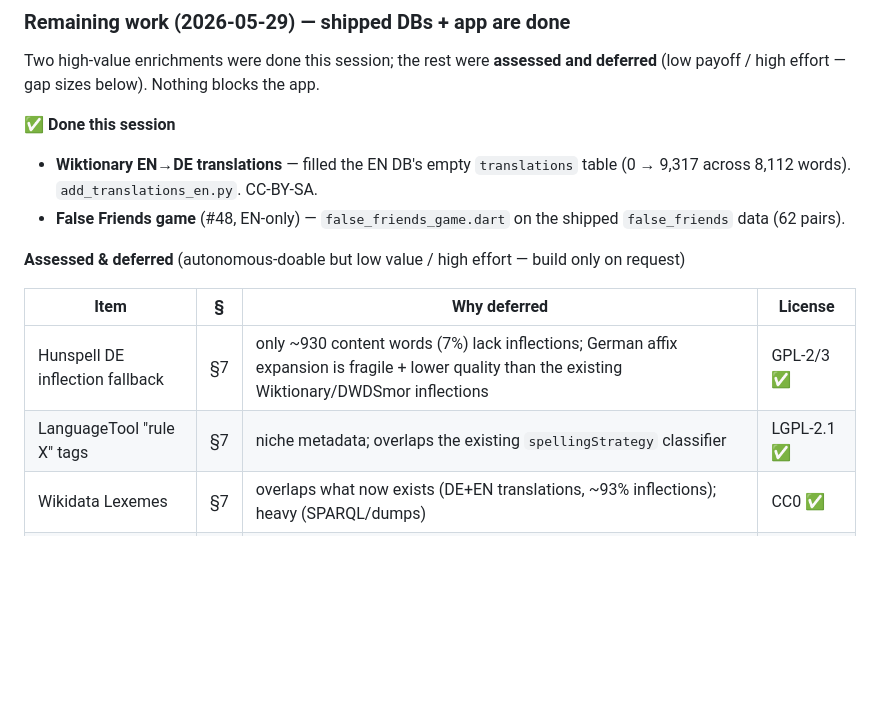
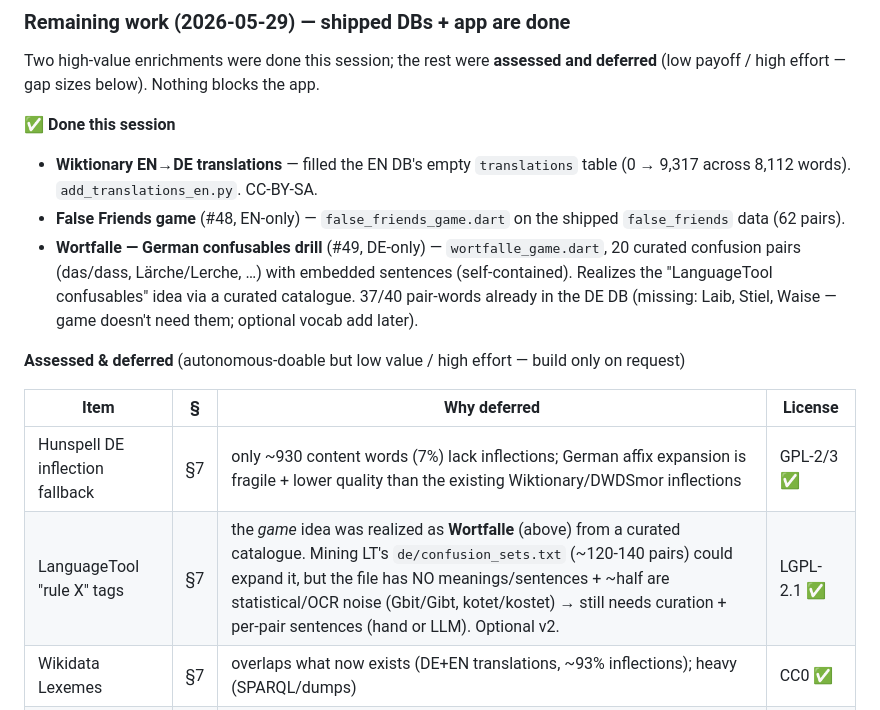
Before and after one commit to CrispStrobe/WordUniverse, a Markdown page: pipeline/PLAN.md, the part around the change. GitHub-like rendering; blank space fills up the shorter version.

Commit message:
docs(pipeline): record Wortfalle game; note confusion_sets.txt expansion path
Wortfalle (#49) shipped — realizes the LanguageTool confusables idea via a
curated catalogue. Note that de/confusion_sets.txt exists (~120-140 pairs) but
carries no meanings/sentences and ~half is statistical/OCR noise, so expanding
the catalogue from it still needs curation + per-pair sentences (optional v2).

Co-Authored-By: Claude Opus 4.8 (1M context) <noreply@anthropic.com>

```diff
--- a/pipeline/PLAN.md
+++ b/pipeline/PLAN.md
@@ -25,13 +25,18 @@ deferred** (low payoff / high effort — gap sizes below). Nothing blocks the ap
   table (0 → 9,317 across 8,112 words). `add_translations_en.py`. CC-BY-SA.
 - **False Friends game** (#48, EN-only) — `false_friends_game.dart` on the
   shipped `false_friends` data (62 pairs).
+- **Wortfalle — German confusables drill** (#49, DE-only) — `wortfalle_game.dart`,
+  20 curated confusion pairs (das/dass, Lärche/Lerche, …) with embedded
+  sentences (self-contained). Realizes the "LanguageTool confusables" idea via
+  a curated catalogue. 37/40 pair-words already in the DE DB (missing:
+  Laib, Stiel, Waise — game doesn't need them; optional vocab add later).
 
 **Assessed & deferred** (autonomous-doable but low value / high effort — build only on request)
 
 | Item | § | Why deferred | License |
 |---|---|---|---|
 | Hunspell DE inflection fallback | §7 | only ~930 content words (7%) lack inflections; German affix expansion is fragile + lower quality than the existing Wiktionary/DWDSmor inflections | GPL-2/3 ✅ |
-| LanguageTool "rule X" tags | §7 | niche metadata; overlaps the existing `spellingStrategy` classifier | LGPL-2.1 ✅ |
+| LanguageTool "rule X" tags | §7 | the *game* idea was realized as **Wortfalle** (above) from a curated catalogue. Mining LT's `de/confusion_sets.txt` (~120-140 pairs) could expand it, but the file has NO meanings/sentences + ~half are statistical/OCR noise (Gbit/Gibt, kotet/kostet) → still needs curation + per-pair sentences (hand or LLM). Optional v2. | LGPL-2.1 ✅ |
 | Wikidata Lexemes | §7 | overlaps what now exists (DE+EN translations, ~93% inflections); heavy (SPARQL/dumps) | CC0 ✅ |
 | Tatoeba EN examples | §7 | EN already has 99% grade examples + Gutenberg + Wiktionary examples — redundant | CC-BY 2.0 ✅ |
 | FRESCH classifier v2 | §6 | v1 ships; this is an accuracy/coverage refinement — heavy heuristic project | — |
```
